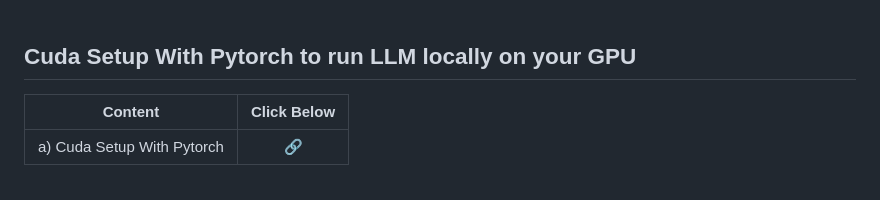
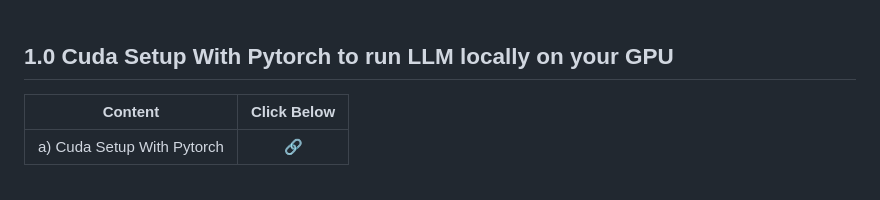
Before and after one commit to mirajdeepbhandari/GenAI_Reference, a Markdown page: README.md, the part around the change. Rendered like a GitHub page.

```diff
--- a/README.md
+++ b/README.md
@@ -3,7 +3,7 @@
 **Welcome! Here, you'll discover how to fine-tune any LLM for your specific needs using your own dataset. Whether it's for your shop, office, school, or any other business, you can create a custom Q&A chatbot tailored to your requirements. Let's dive into how you can structure a chat template and fine-tune an LLM model using Hugging Face Transformers.**
 <br><br>
 
-## Cuda Setup With Pytorch to run LLM locally on your GPU
+## 1.0 Cuda Setup With Pytorch to run LLM locally on your GPU
 
 | Content                                       | Click Below |
 | ------------------------------------------- | :-------: |
```
